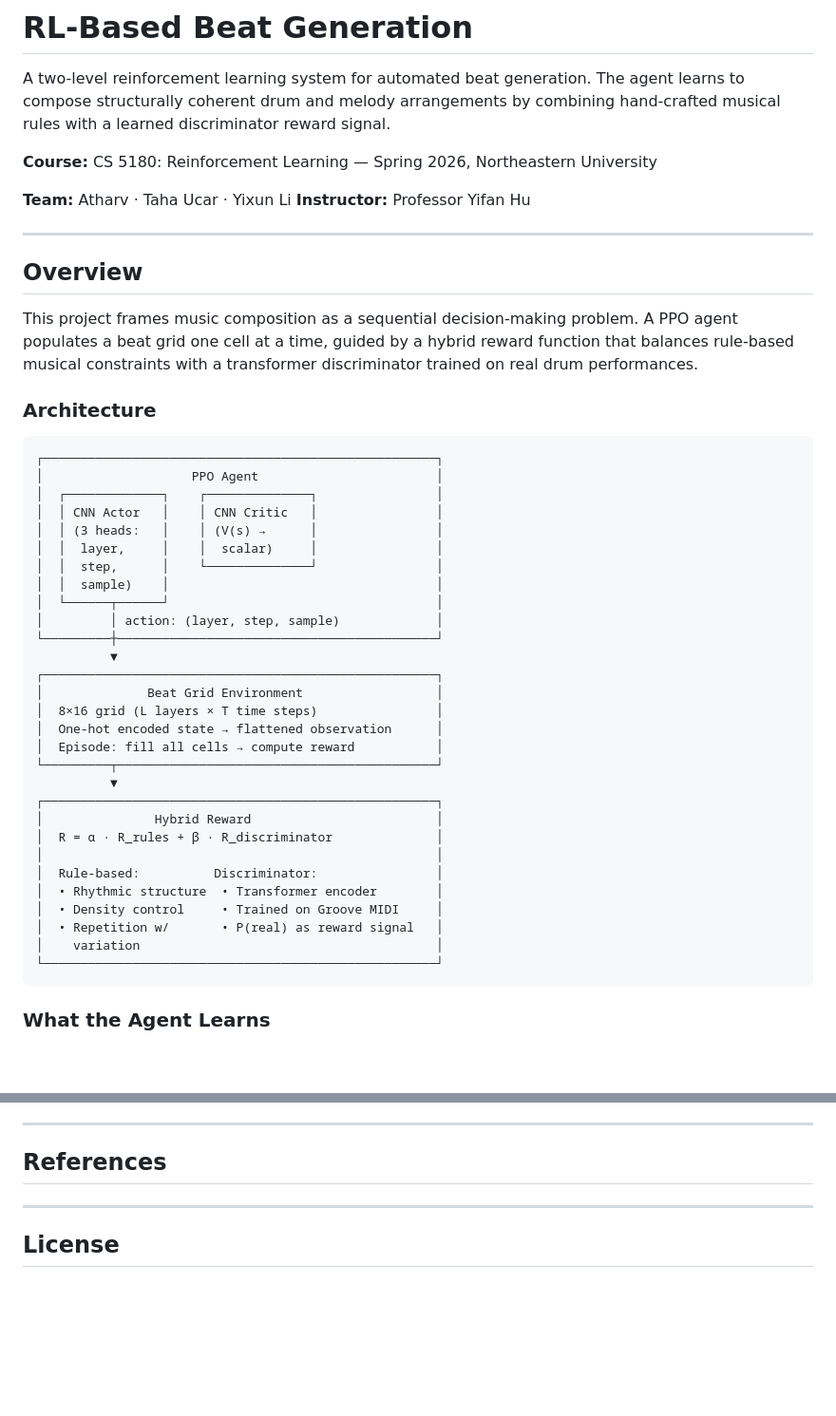
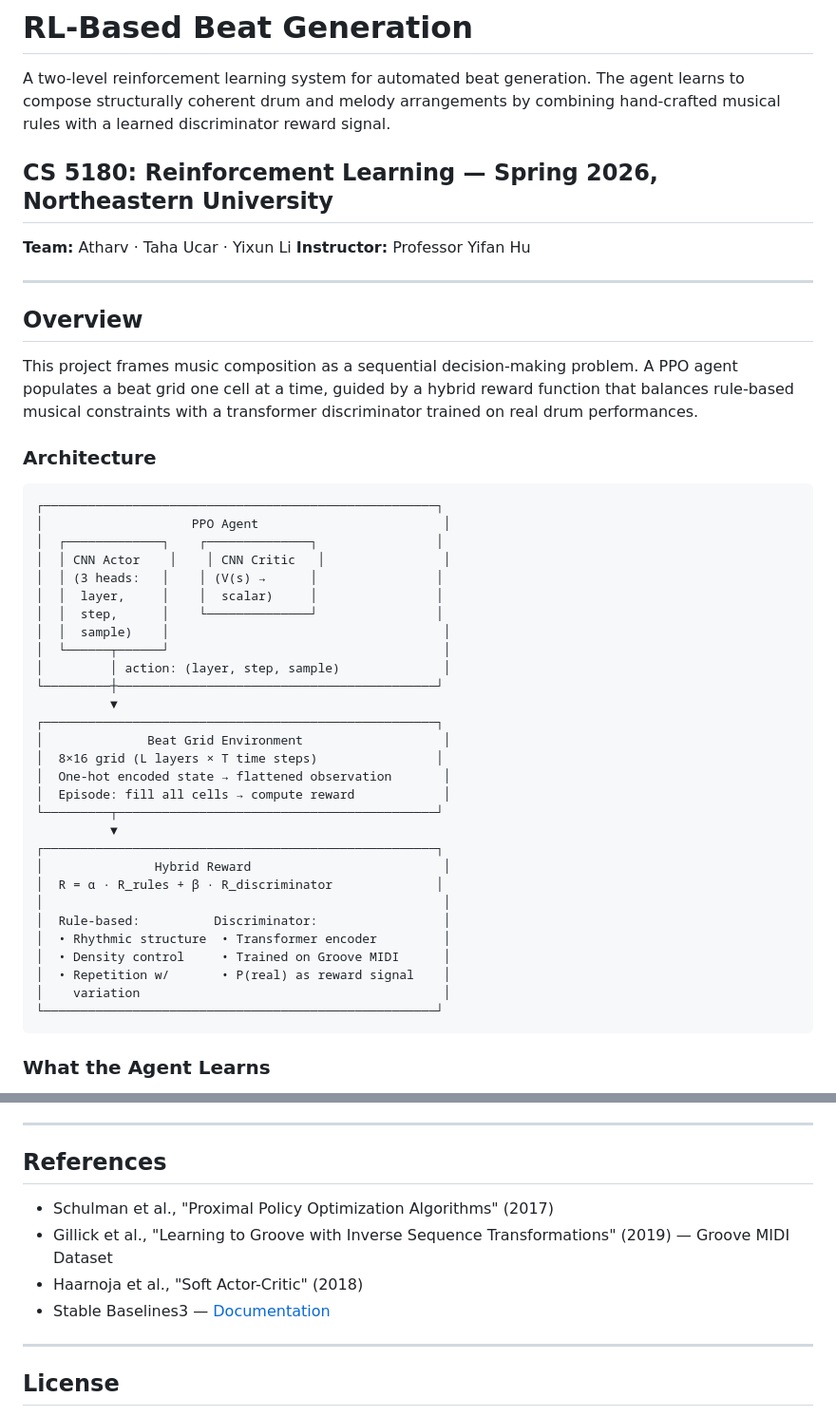
Before and after one commit to Atharv-Girish-Chaudhary/rl-beat-generation, a Markdown page: README.md, 2 parts joined by grey strips. Shown at 95% size. Rendered like a GitHub page; blank space fills up the shorter version.

````diff
--- a/README.md
+++ b/README.md
@@ -2,7 +5,7 @@
 
 A two-level reinforcement learning system for automated beat generation. The agent learns to compose structurally coherent drum and melody arrangements by combining hand-crafted musical rules with a learned discriminator reward signal.
 
-**Course:** CS 5180: Reinforcement Learning — Spring 2026, Northeastern University
+## CS 5180: Reinforcement Learning — Spring 2026, Northeastern University
 
 **Team:** Atharv · Taha Ucar · Yixun Li
 **Instructor:** Professor Yifan Hu
@@ -17,33 +20,33 @@ This project frames music composition as a sequential decision-making problem. A
 
 ```text
 ┌─────────────────────────────────────────────────────┐
-│                    PPO Agent                        │
+│                    PPO Agent                         │
 │  ┌─────────────┐    ┌──────────────┐                │
-│  │ CNN Actor   │    │ CNN Critic   │                │
+│  │ CNN Actor    │    │ CNN Critic   │                │
 │  │ (3 heads:   │    │ (V(s) →      │                │
 │  │  layer,     │    │  scalar)     │                │
 │  │  step,      │    └──────────────┘                │
-│  │  sample)    │                                    │
-│  └──────┬──────┘                                    │
-│         │ action: (layer, step, sample)             │
+│  │  sample)    │                                     │
+│  └──────┬──────┘                                     │
+│         │ action: (layer, step, sample)              │
 └─────────┼───────────────────────────────────────────┘
           ▼
 ┌─────────────────────────────────────────────────────┐
-│              Beat Grid Environment                  │
+│              Beat Grid Environment                   │
 │  8×16 grid (L layers × T time steps)                │
-│  One-hot encoded state → flattened observation      │
-│  Episode: fill all cells → compute reward           │
+│  One-hot encoded state → flattened observation       │
+│  Episode: fill all cells → compute reward            │
 └─────────┬───────────────────────────────────────────┘
           ▼
 ┌─────────────────────────────────────────────────────┐
-│               Hybrid Reward                         │
+│               Hybrid Reward                          │
 │  R = α · R_rules + β · R_discriminator              │
-│                                                     │
-│  Rule-based:          Discriminator:                │
-│  • Rhythmic structure  • Transformer encoder        │
-│  • Density control     • Trained on Groove MIDI     │
-│  • Repetition w/       • P(real) as reward signal   │
-│    variation                                        │
+│                                                      │
+│  Rule-based:          Discriminator:                 │
+│  • Rhythmic structure  • Transformer encoder         │
+│  • Density control     • Trained on Groove MIDI      │
+│  • Repetition w/       • P(real) as reward signal    │
+│    variation                                         │
 └─────────────────────────────────────────────────────┘
 ```
 
@@ -177,6 +305,11 @@ python -c "import torch; print(torch.cuda.is_available())"
 
 ## References
 
+- Schulman et al., "Proximal Policy Optimization Algorithms" (2017)
+- Gillick et al., "Learning to Groove with Inverse Sequence Transformations" (2019) — Groove MIDI Dataset
+- Haarnoja et al., "Soft Actor-Critic" (2018)
+- Stable Baselines3 — [Documentation](https://stable-baselines3.readthedocs.io/)
+
 ---
 
 ## License
````
Also changed, not shown: other parts of README.md (+129 -1 lines).
